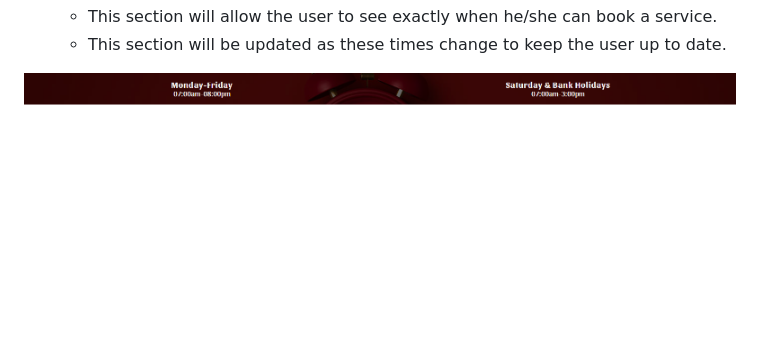
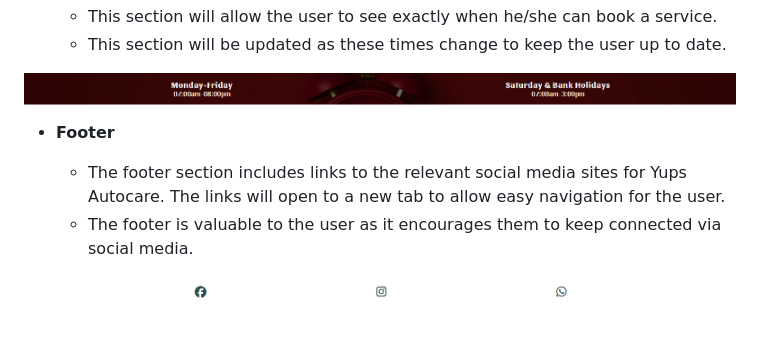
Before and after one commit to Yups11/Project-nr1, a Markdown page: README.md, the part around the change. Drawn GitHub-style; pictures changed too: media/footer-image-readme.png (added); blank space fills up the shorter version.

Commit message:
Add footer section

```diff
--- a/README.md
+++ b/README.md
@@ -35,3 +35,10 @@ Yups Autocare is a website which one hope to help with sales for Headligts Resto
   - This section will be updated as these times change to keep the user up to date.
 
 ![Open Times](https://github.com/Yups11/Project-nr1/blob/main/media/open-times-image.png)
+
+- __Footer__
+
+  - The footer section includes links to the relevant social media sites for Yups Autocare. The links will open to a new tab to allow easy navigation for the user.
+  - The footer is valuable to the user as it encourages them to keep connected via social media.
+
+![Footer](https://github.com/Yups11/Project-nr1/blob/main/media/footer-image-readme.png)
```
